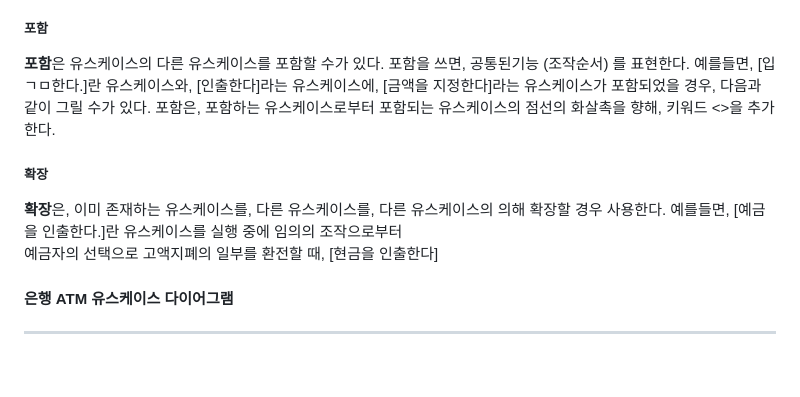
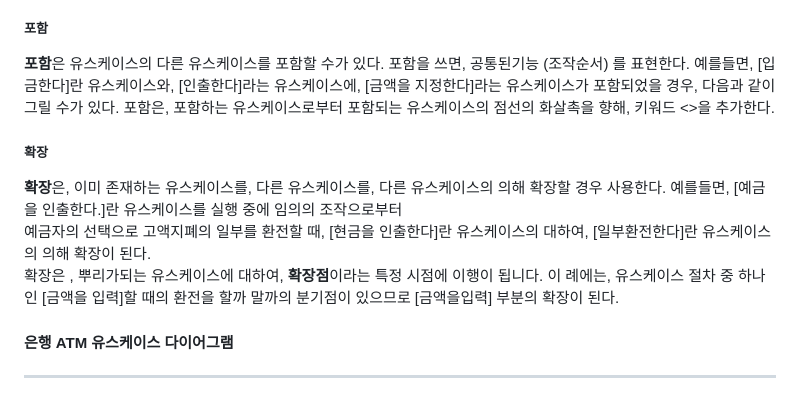
Before and after one commit to Robotics-Ro/UML-study, a Markdown page: Diagram/Usecase.md, the part around the change. Rendered like a GitHub page; blank space fills up the shorter version.

```diff
--- a/Diagram/Usecase.md
+++ b/Diagram/Usecase.md
@@ -48,11 +48,12 @@ UML은 모델링을 위한 언어다. 모델이란 어떠한 대상을 글이나
 
 ##### 포함
  **포함**은 유스케이스의 다른 유스케이스를 포함할 수가 있다. 포함을 쓰면, 공통된기능 (조작순서) 를 표현한다.
- 예를들면, [입ㄱㅁ한다.]란 유스케이스와, [인출한다]라는 유스케이스에, [금액을 지정한다]라는 유스케이스가 포함되었을 경우, 다음과 같이 그릴 수가 있다.
+ 예를들면, [입금한다]란 유스케이스와, [인출한다]라는 유스케이스에, [금액을 지정한다]라는 유스케이스가 포함되었을 경우, 다음과 같이 그릴 수가 있다.
  포함은, 포함하는 유스케이스로부터 포함되는 유스케이스의 점선의 화살촉을 향해, 키워드 <<include>>을 추가한다.
 
 ##### 확장
-**확장**은, 이미 존재하는 유스케이스를, 다른 유스케이스를, 다른 유스케이스의 의해 확장할 경우 사용한다. 예를들면, [예금을 인출한다.]란 유스케이스를 실행 중에 임의의 조작으로부터<br>예금자의 선택으로 고액지폐의 일부를 환전할 때, [현금을 인출한다]
+**확장**은, 이미 존재하는 유스케이스를, 다른 유스케이스를, 다른 유스케이스의 의해 확장할 경우 사용한다. 예를들면, [예금을 인출한다.]란 유스케이스를 실행 중에 임의의 조작으로부터<br>예금자의 선택으로 고액지폐의 일부를 환전할 때, [현금을 인출한다]란 유스케이스의 대하여, [일부환전한다]란 유스케이스의 의해 확장이 된다.<br>
+ 확장은 , 뿌리가되는 유스케이스에 대하여, **확장점**이라는 특정 시점에 이행이 됩니다. 이 례에는, 유스케이스 절차 중 하나인 [금액을 입력]할 때의 환전을 할까 말까의 분기점이 있으므로 [금액을입력] 부분의 확장이 된다.
 
 #### 은행 ATM 유스케이스 다이어그램
 --------------------------------------
```
